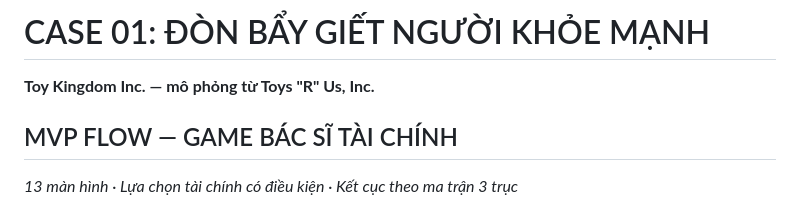
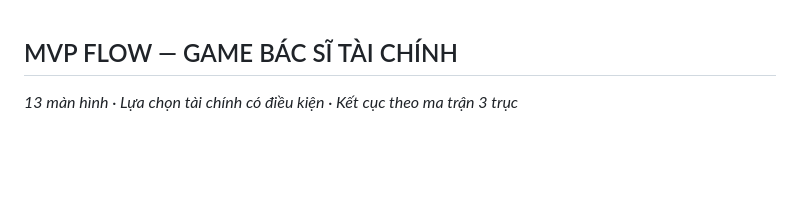
Before and after one commit to FTU-Legacy-63/G02, a Markdown page: WEEK 3/MVP_FLOW.md, the part around the change. Rendered like a GitHub page; blank space fills up the shorter version.

Commit message:
Remove case description from MVP_FLOW.md
Removed initial case description for the MVP flow.

```diff
--- a/WEEK 3/MVP_FLOW.md
+++ b/WEEK 3/MVP_FLOW.md
@@ -1,6 +1,3 @@
-# CASE 01: ĐÒN BẨY GIẾT NGƯỜI KHỎE MẠNH
-
-**Toy Kingdom Inc. — mô phỏng từ Toys "R" Us, Inc.**
 
 ## MVP FLOW — GAME BÁC SĨ TÀI CHÍNH
 
```
